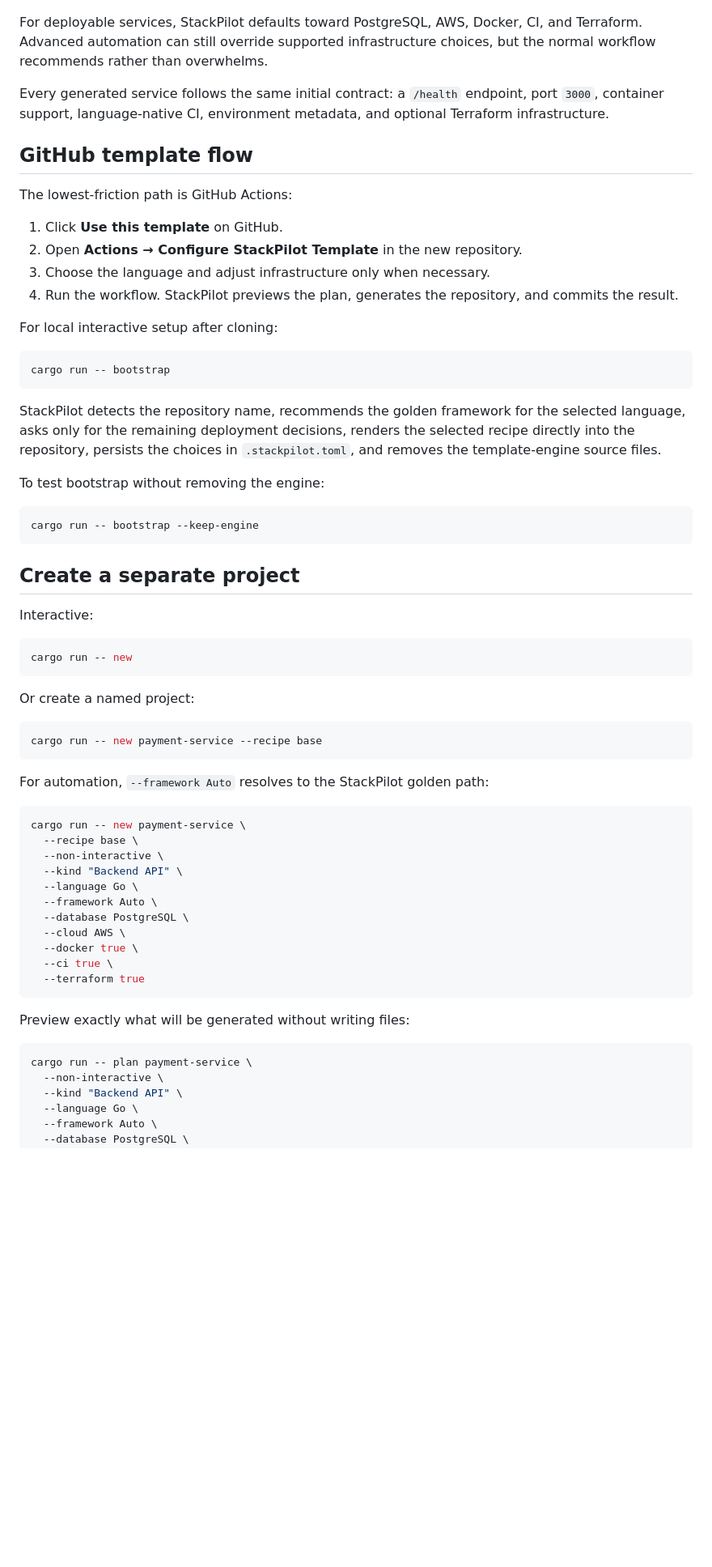
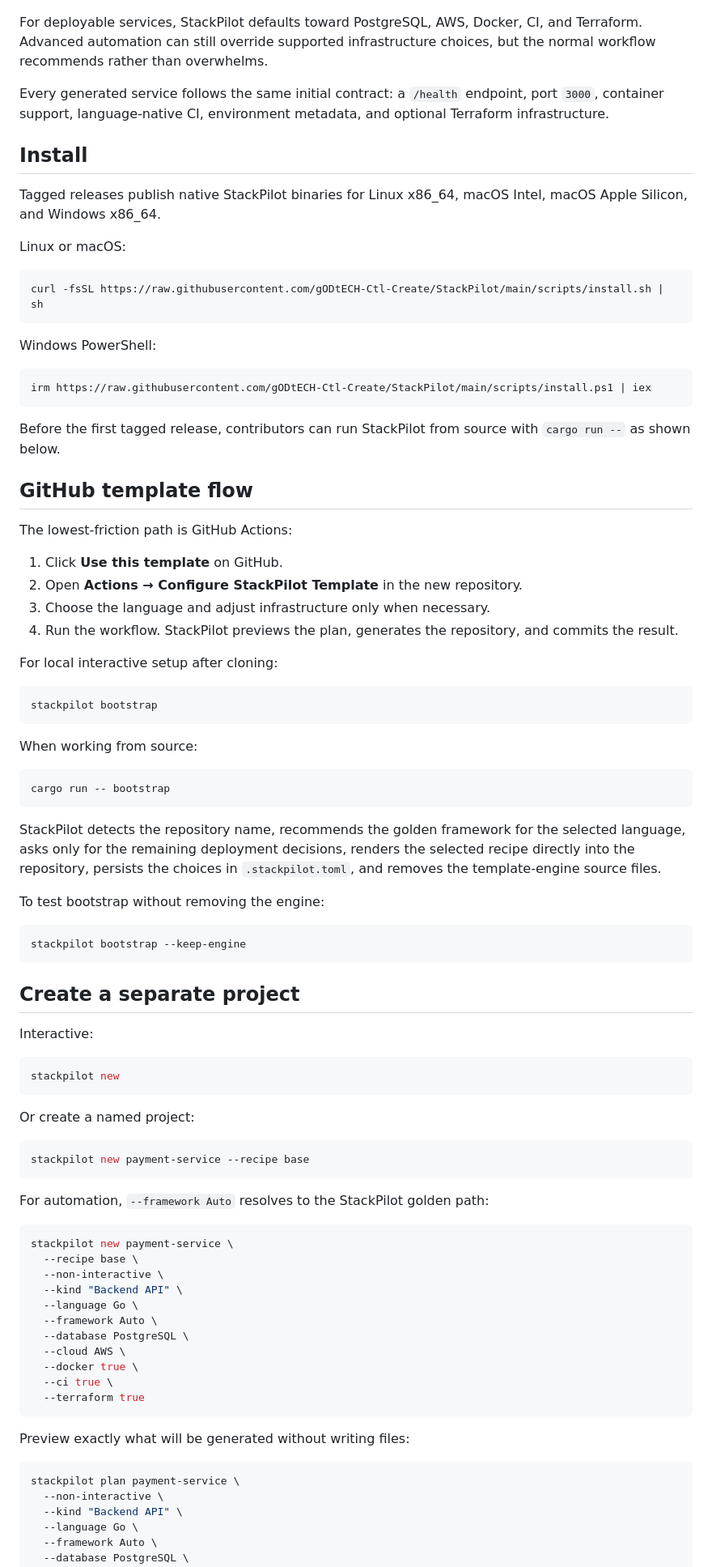
Before and after one commit to gODtECH-Ctl-Create/StackPilot, a Markdown page: README.md, the part around one of its changes. Shown at 81% size. Drawn GitHub-style; blank space fills up the shorter version.

Commit message:
docs: add binary installation and release workflow

````diff
--- a/README.md
+++ b/README.md
@@ -19,6 +19,24 @@ For deployable services, StackPilot defaults toward PostgreSQL, AWS, Docker, CI,
 
 Every generated service follows the same initial contract: a `/health` endpoint, port `3000`, container support, language-native CI, environment metadata, and optional Terraform infrastructure.
 
+## Install
+
+Tagged releases publish native StackPilot binaries for Linux x86_64, macOS Intel, macOS Apple Silicon, and Windows x86_64.
+
+Linux or macOS:
+
+```bash
+curl -fsSL https://raw.githubusercontent.com/gODtECH-Ctl-Create/StackPilot/main/scripts/install.sh | sh
+```
+
+Windows PowerShell:
+
+```powershell
+irm https://raw.githubusercontent.com/gODtECH-Ctl-Create/StackPilot/main/scripts/install.ps1 | iex
+```
+
+Before the first tagged release, contributors can run StackPilot from source with `cargo run --` as shown below.
+
 ## GitHub template flow
 
 The lowest-friction path is GitHub Actions:
@@ -31,6 +49,12 @@ The lowest-friction path is GitHub Actions:
 For local interactive setup after cloning:
 
 ```bash
+stackpilot bootstrap
+```
+
+When working from source:
+
+```bash
 cargo run -- bootstrap
 ```
 
@@ -39,7 +63,7 @@ StackPilot detects the repository name, recommends the golden framework for the
 To test bootstrap without removing the engine:
 
 ```bash
-cargo run -- bootstrap --keep-engine
+stackpilot bootstrap --keep-engine
 ```
 
 ## Create a separate project
@@ -47,19 +71,19 @@ cargo run -- bootstrap --keep-engine
 Interactive:
 
 ```bash
-cargo run -- new
+stackpilot new
 ```
 
 Or create a named project:
 
 ```bash
-cargo run -- new payment-service --recipe base
+stackpilot new payment-service --recipe base
 ```
 
 For automation, `--framework Auto` resolves to the StackPilot golden path:
 
 ```bash
-cargo run -- new payment-service \
+stackpilot new payment-service \
   --recipe base \
   --non-interactive \
   --kind "Backend API" \
@@ -75,7 +99,7 @@ cargo run -- new payment-service \
 Preview exactly what will be generated without writing files:
 
 ```bash
-cargo run -- plan payment-service \
+stackpilot plan payment-service \
   --non-interactive \
   --kind "Backend API" \
   --language Go \
````
Also changed, not shown: other parts of README.md (+3 -2 lines).
